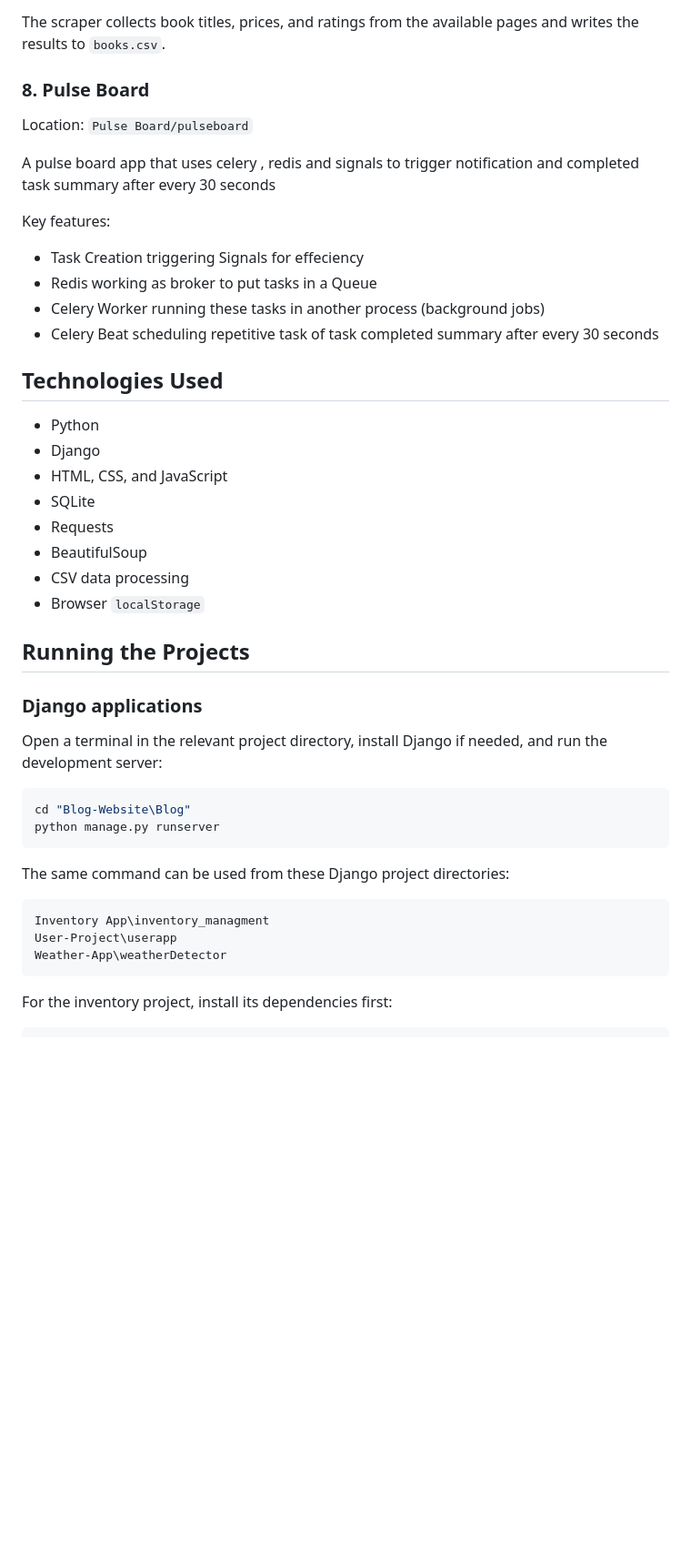
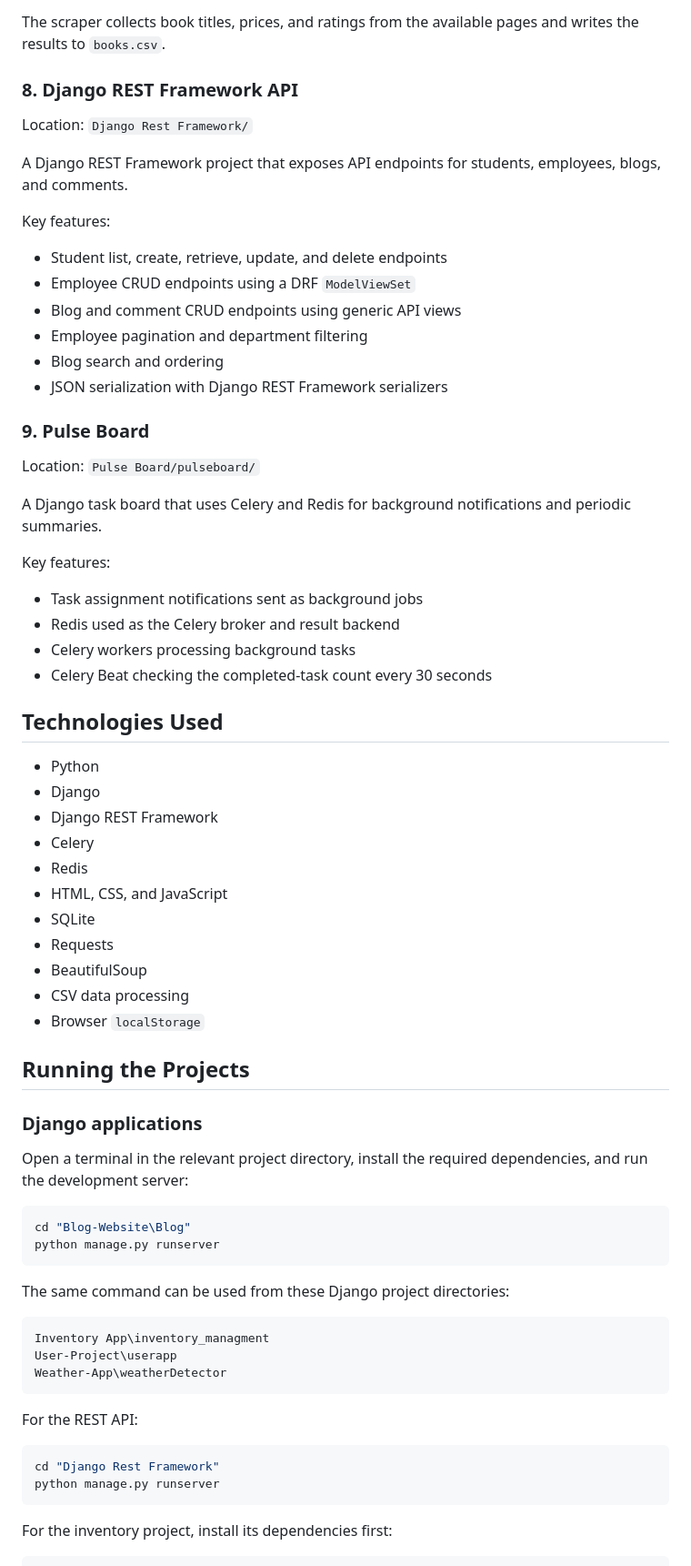
Before and after one commit to ABDULLAH-CODING-OSS/Python-Training, a Markdown page: Readme.md, the part around one of its changes. Shown at 91% size. Rendered like a GitHub page; blank space fills up the shorter version.

````diff
--- a/Readme.md
+++ b/Readme.md
@@ -95,23 +95,41 @@ A Python web scraper for [Books to Scrape](https://books.toscrape.com/), built w
 
 The scraper collects book titles, prices, and ratings from the available pages and writes the results to `books.csv`.
 
-### 8. Pulse Board
+### 8. Django REST Framework API
 
-Location: `Pulse Board/pulseboard`
+Location: `Django Rest Framework/`
 
-A pulse board app that uses celery , redis and signals to trigger notification and completed task summary after every 30 seconds
+A Django REST Framework project that exposes API endpoints for students, employees, blogs, and comments.
 
 Key features:
 
-- Task Creation triggering Signals for effeciency
-- Redis working as broker to put tasks in a Queue
-- Celery Worker running these tasks in another process (background jobs)
-- Celery Beat scheduling repetitive task of task completed summary after every 30 seconds
+- Student list, create, retrieve, update, and delete endpoints
+- Employee CRUD endpoints using a DRF `ModelViewSet`
+- Blog and comment CRUD endpoints using generic API views
+- Employee pagination and department filtering
+- Blog search and ordering
+- JSON serialization with Django REST Framework serializers
+
+### 9. Pulse Board
+
+Location: `Pulse Board/pulseboard/`
+
+A Django task board that uses Celery and Redis for background notifications and periodic summaries.
+
+Key features:
+
+- Task assignment notifications sent as background jobs
+- Redis used as the Celery broker and result backend
+- Celery workers processing background tasks
+- Celery Beat checking the completed-task count every 30 seconds
 
 ## Technologies Used
 
 - Python
 - Django
+- Django REST Framework
+- Celery
+- Redis
 - HTML, CSS, and JavaScript
 - SQLite
 - Requests
@@ -123,7 +141,7 @@ Key features:
 
 ### Django applications
 
-Open a terminal in the relevant project directory, install Django if needed, and run the development server:
+Open a terminal in the relevant project directory, install the required dependencies, and run the development server:
 
 ```powershell
 cd "Blog-Website\Blog"
@@ -136,6 +154,13 @@ The same command can be used from these Django project directories:
 Inventory App\inventory_managment
 User-Project\userapp
 Weather-App\weatherDetector
+```
+
+For the REST API:
+
+```powershell
+cd "Django Rest Framework"
+python manage.py runserver
 ```
 
 For the inventory project, install its dependencies first:
````
Also changed, not shown: other parts of Readme.md (+19 -4 lines).
